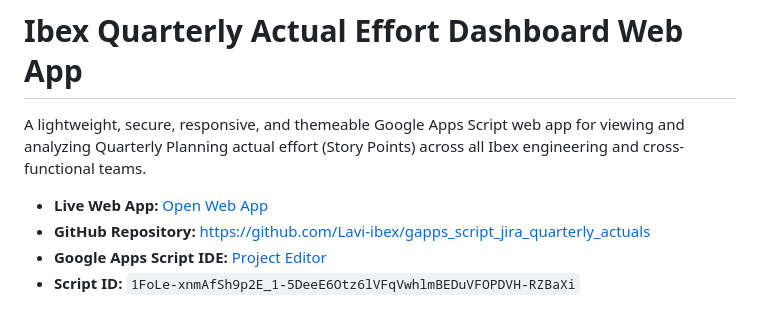
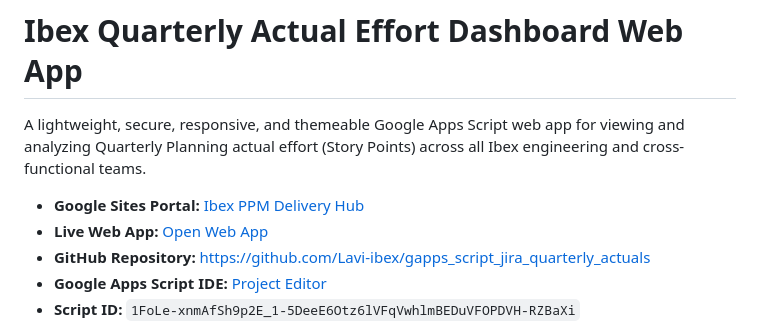
Before and after one commit to Lavi-ibex/gapps_script_jira_quarterly_actuals, a Markdown page: README.md, the part around the change. Drawn GitHub-style.

Commit message:
docs: add Google Sites portal link

```diff
--- a/README.md
+++ b/README.md
@@ -2,6 +2,7 @@
 
 A lightweight, secure, responsive, and themeable Google Apps Script web app for viewing and analyzing Quarterly Planning actual effort (Story Points) across all Ibex engineering and cross-functional teams.
 
+- **Google Sites Portal:** [Ibex PPM Delivery Hub](https://sites.google.com/ibex-ai.com/ibex-ppm-delivery-hub/quarterly-actuals)
 - **Live Web App:** [Open Web App](https://script.google.com/a/macros/ibex-ai.com/s/AKfycbzdd-yRObJ2BBcI4gmBL3NUdIqg7zL6uimjxrjvhygvaGkndy22hlPtL43gFtYrIqrbqg/exec)
 - **GitHub Repository:** https://github.com/Lavi-ibex/gapps_script_jira_quarterly_actuals
 - **Google Apps Script IDE:** [Project Editor](https://script.google.com/d/1FoLe-xnmAfSh9p2E_1-5DeeE6Otz6lVFqVwhlmBEDuVFOPDVH-RZBaXi/edit)
```
